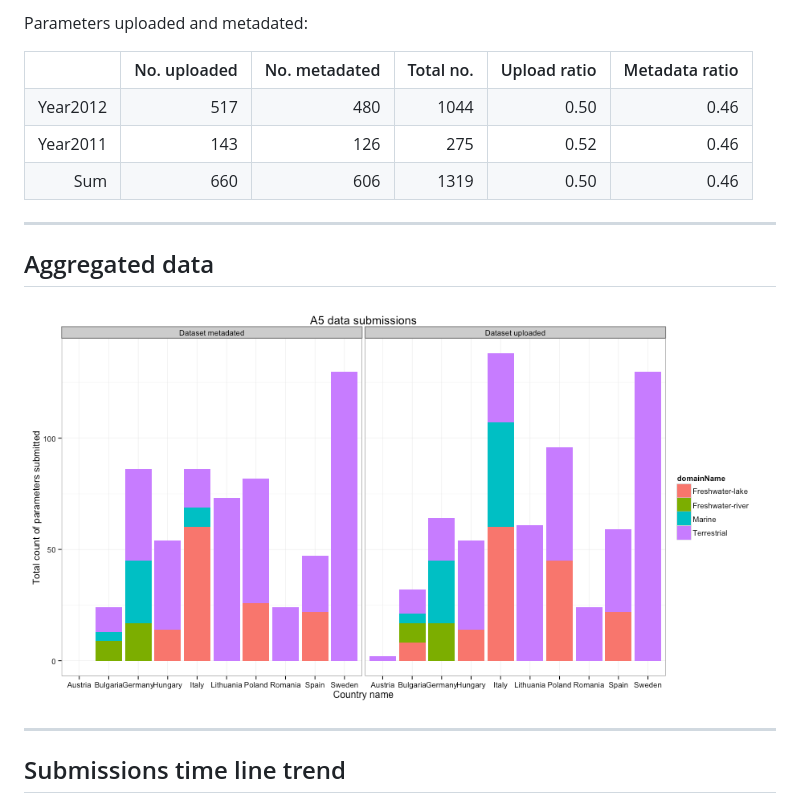
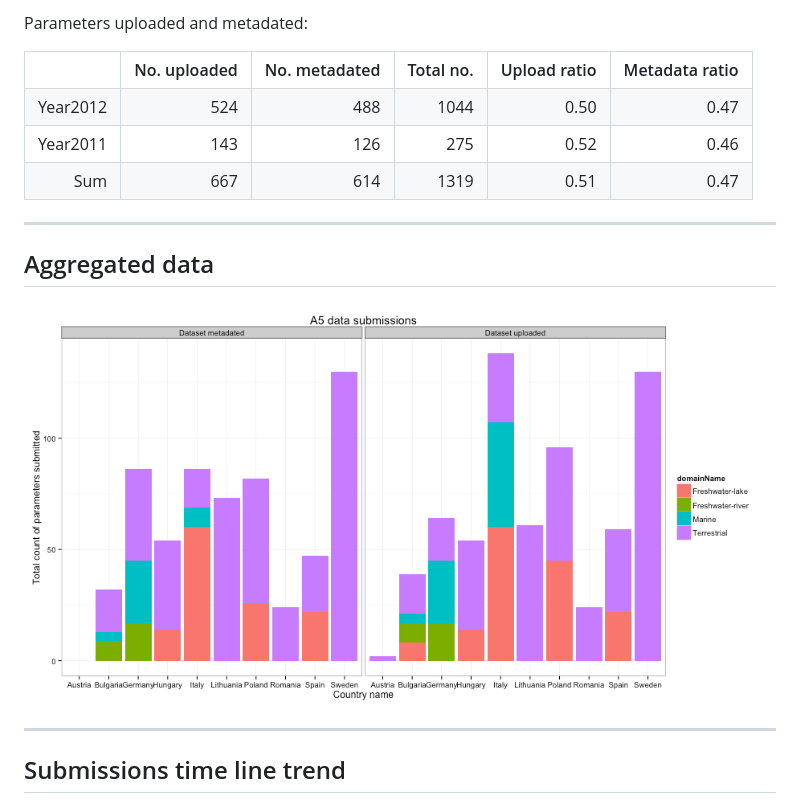
Before and after one commit to mbask/A5DataUpload, a Markdown page: index.md, the part around the change printed below. Drawn GitHub-style; pictures changed too: figure/A5DAMU-1aggrDataByDomain.png.

```diff
--- a/index.md
+++ b/index.md
@@ -37,8 +37,8 @@ Parameters uploaded and metadated:
 <TABLE border=1>
 <TR> <TH>  </TH> <TH> No. uploaded </TH> <TH> No. metadated </TH> <TH> Total no. </TH> <TH> Upload ratio </TH> <TH> Metadata ratio </TH>  </TR>
-  <TR> <TD align="right"> Year2012 </TD> <TD align="right"> 517 </TD> <TD align="right"> 480 </TD> <TD align="right"> 1044 </TD> <TD align="right"> 0.50 </TD> <TD align="right"> 0.46 </TD> </TR>
+  <TR> <TD align="right"> Year2012 </TD> <TD align="right"> 524 </TD> <TD align="right"> 488 </TD> <TD align="right"> 1044 </TD> <TD align="right"> 0.50 </TD> <TD align="right"> 0.47 </TD> </TR>
   <TR> <TD align="right"> Year2011 </TD> <TD align="right"> 143 </TD> <TD align="right"> 126 </TD> <TD align="right"> 275 </TD> <TD align="right"> 0.52 </TD> <TD align="right"> 0.46 </TD> </TR>
-  <TR> <TD align="right"> Sum </TD> <TD align="right"> 660 </TD> <TD align="right"> 606 </TD> <TD align="right"> 1319 </TD> <TD align="right"> 0.50 </TD> <TD align="right"> 0.46 </TD> </TR>
+  <TR> <TD align="right"> Sum </TD> <TD align="right"> 667 </TD> <TD align="right"> 614 </TD> <TD align="right"> 1319 </TD> <TD align="right"> 0.51 </TD> <TD align="right"> 0.47 </TD> </TR>
    </TABLE>
 
 
```
Also changed, not shown: other parts of index.md (+1 -1 lines), figure/A5DAMU-1timeLineChart.png, 1 other file.
